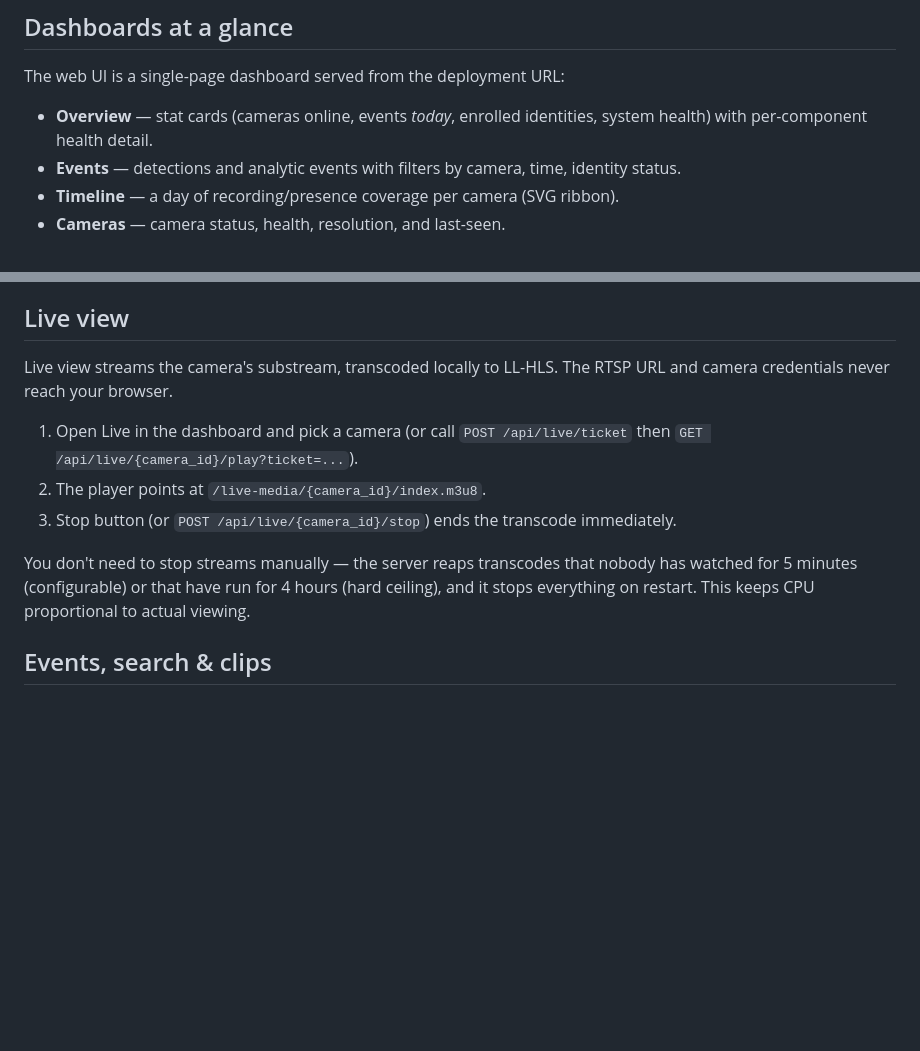
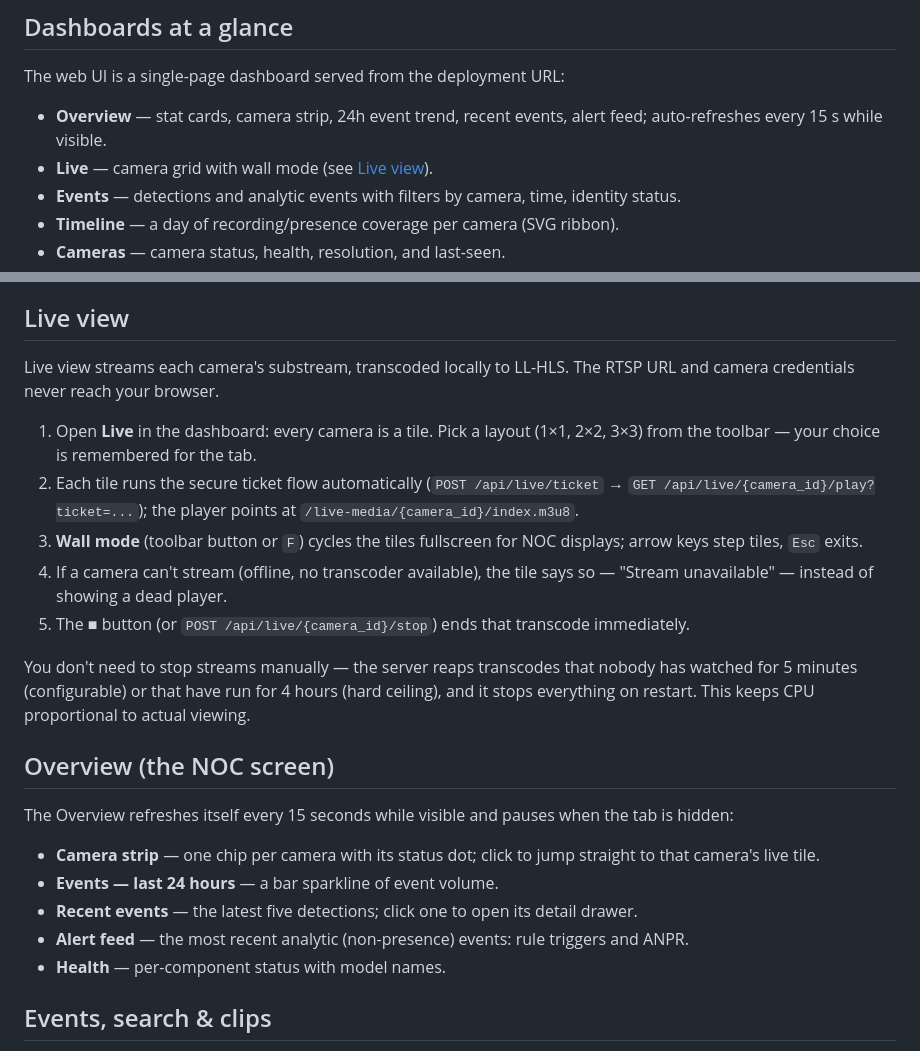
Before and after one commit to jatinkray/localsight, a Markdown page: docs/USER_GUIDE.md, 2 parts joined by grey strips. Rendered like a GitHub page; blank space fills up the shorter version.

Commit message:
docs: Monitor wave — live view + NOC overview for users, frontend rules for agents
USER_GUIDE: Live view rewritten for the grid (layouts, ticket flow, wall
mode, honest offline states, stop control); new Overview section (camera
strip, sparkline, recent events, alert feed, 15 s auto-refresh behavior);
dashboard-at-a-glance list matches the actual views.

AGENTS.md: frontend rule 3 now records the one allowed third-party asset
(ui/vendor/hls.light.min.js, lazy, Safari falls back to native HLS);
redesign-plan section updated with waves 0–1 done, wave 2 in flight.

```diff
--- a/docs/USER_GUIDE.md
+++ b/docs/USER_GUIDE.md
@@ -43,8 +43,9 @@ temporarily locked — try again in a few minutes" (the lock triggers after
 
 The web UI is a single-page dashboard served from the deployment URL:
 
-- **Overview** — stat cards (cameras online, events *today*, enrolled
-  identities, system health) with per-component health detail.
+- **Overview** — stat cards, camera strip, 24h event trend, recent events,
+  alert feed; auto-refreshes every 15 s while visible.
+- **Live** — camera grid with wall mode (see [Live view](#live-view)).
 - **Events** — detections and analytic events with filters by camera, time,
   identity status.
 - **Timeline** — a day of recording/presence coverage per camera (SVG ribbon).
@@ -129,19 +130,39 @@ defaults: recordings 7 days, events 30 days, snapshots 14 days, embeddings
 
 ## Live view
 
-Live view streams the camera's substream, transcoded locally to LL-HLS.
+Live view streams each camera's substream, transcoded locally to LL-HLS.
 The RTSP URL and camera credentials never reach your browser.
 
-1. Open Live in the dashboard and pick a camera (or call
-   `POST /api/live/ticket` then `GET /api/live/{camera_id}/play?ticket=...`).
-2. The player points at `/live-media/{camera_id}/index.m3u8`.
-3. Stop button (or `POST /api/live/{camera_id}/stop`) ends the transcode
+1. Open **Live** in the dashboard: every camera is a tile. Pick a layout
+   (1×1, 2×2, 3×3) from the toolbar — your choice is remembered for the tab.
+2. Each tile runs the secure ticket flow automatically
+   (`POST /api/live/ticket` → `GET /api/live/{camera_id}/play?ticket=...`);
+   the player points at `/live-media/{camera_id}/index.m3u8`.
+3. **Wall mode** (toolbar button or `F`) cycles the tiles fullscreen for NOC
+   displays; arrow keys step tiles, `Esc` exits.
+4. If a camera can't stream (offline, no transcoder available), the tile
+   says so — "Stream unavailable" — instead of showing a dead player.
+5. The ■ button (or `POST /api/live/{camera_id}/stop`) ends that transcode
    immediately.
 
 You don't need to stop streams manually — the server reaps transcodes that
 nobody has watched for 5 minutes (configurable) or that have run for 4 hours
 (hard ceiling), and it stops everything on restart. This keeps CPU
 proportional to actual viewing.
+
+## Overview (the NOC screen)
+
+The Overview refreshes itself every 15 seconds while visible and pauses
+when the tab is hidden:
+
+- **Camera strip** — one chip per camera with its status dot; click to jump
+  straight to that camera's live tile.
+- **Events — last 24 hours** — a bar sparkline of event volume.
+- **Recent events** — the latest five detections; click one to open its
+  detail drawer.
+- **Alert feed** — the most recent analytic (non-presence) events: rule
+  triggers and ANPR.
+- **Health** — per-component status with model names.
 
 ## Events, search & clips
 
```
Also changed, not shown: AGENTS.md (+7 -4 lines).
